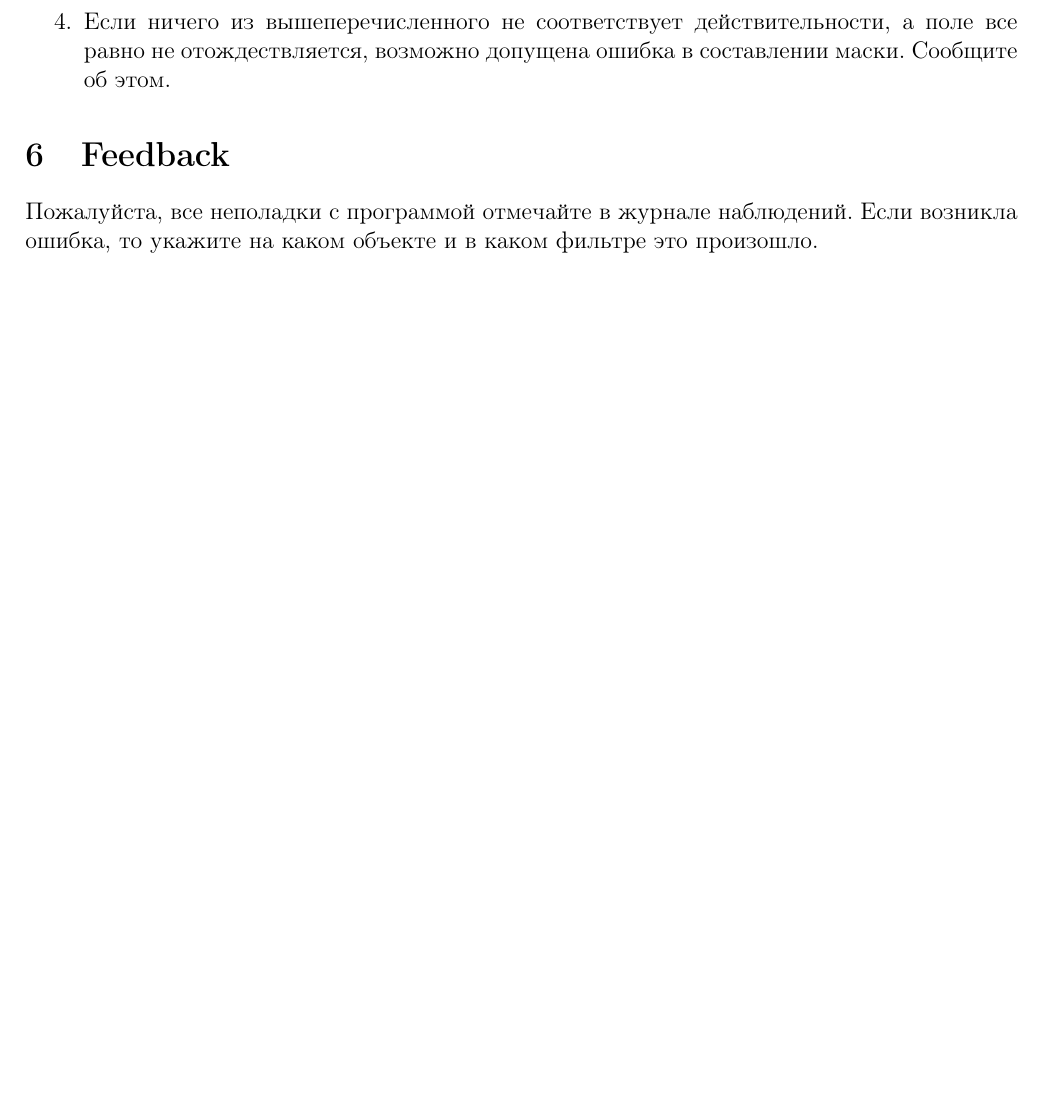
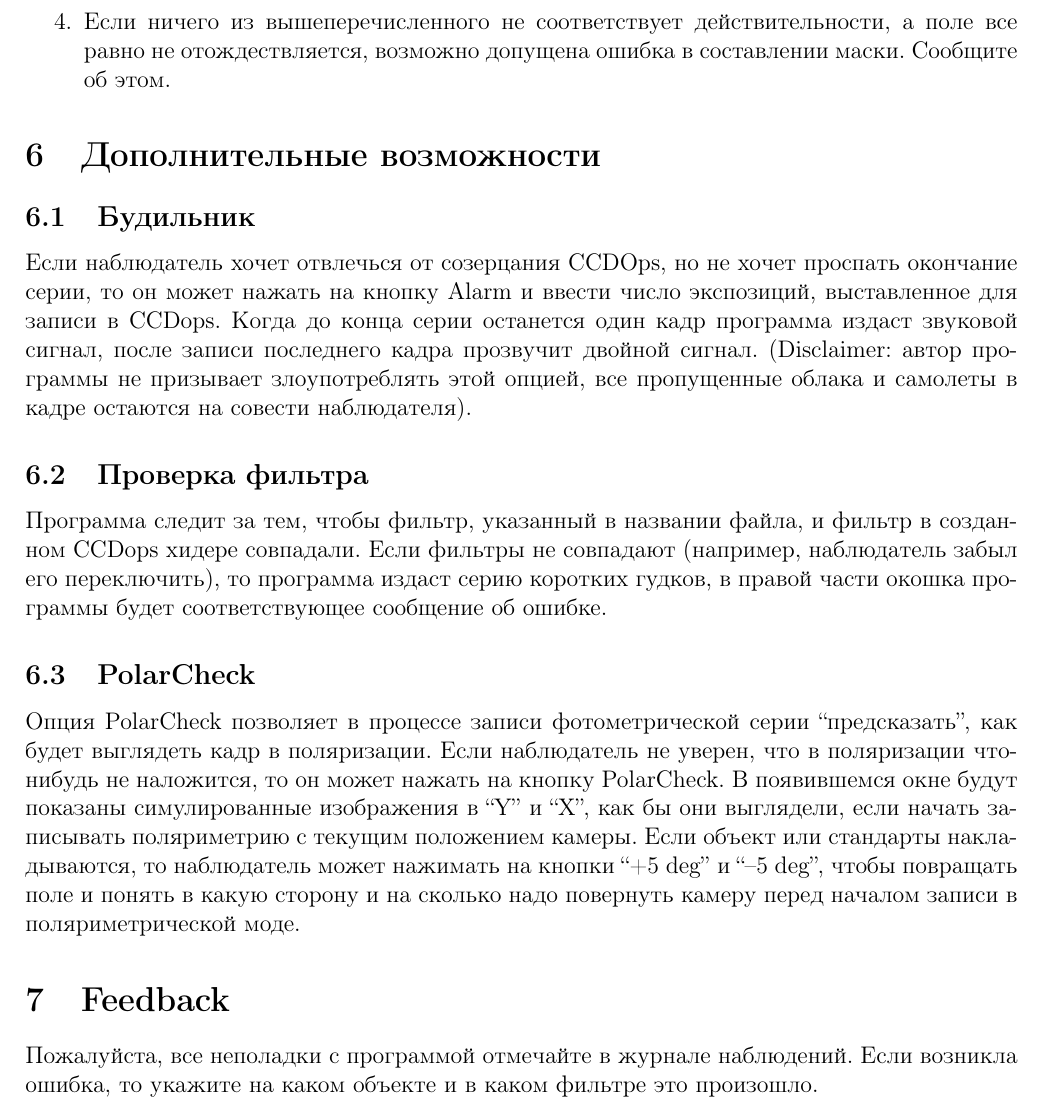
Before and after one commit to latrop/signalNoise, a LaTeX document (docs/sn_manual.tex): part of page 3 of 3, cut so that both start at the same text, the shorter picture padded with empty space. Compiled offline with pdfLaTeX.

Commit message:
Manual update

```diff
--- a/docs/sn_manual.tex
+++ b/docs/sn_manual.tex
@@ -122,6 +122,29 @@ windows, возможно, со временем удастся от этого
 возможно допущена ошибка в составлении маски. Сообщите об этом.
 \end{enumerate}
 
+\section{Дополнительные возможности}
+
+\subsection{Будильник}
+Если наблюдатель хочет отвлечься от созерцания CCDOps, но не хочет проспать окончание серии, то
+он может нажать на кнопку Alarm и ввести число экспозиций, выставленное для записи в CCDops.
+Когда до конца серии останется один кадр программа издаст звуковой сигнал, после записи последнего
+кадра прозвучит двойной сигнал. (Disclaimer: автор программы не призывает злоупотреблять этой опцией,
+все пропущенные облака и самолеты в кадре остаются на совести наблюдателя).
+
+\subsection{Проверка фильтра}
+Программа следит за тем, чтобы фильтр, указанный в названии файла, и фильтр в созданном CCDops хидере
+совпадали. Если фильтры не совпадают (например, наблюдатель забыл его переключить), то программа
+издаст серию коротких гудков, в правой части окошка программы будет соответствующее сообщение об ошибке.
+
+\subsection{PolarCheck}
+Опция PolarCheck позволяет в процессе записи фотометрической серии ``предсказать'', как будет выглядеть
+кадр в поляризации. Если наблюдатель не уверен, что в поляризации что-нибудь не наложится, то он может
+нажать на кнопку PolarCheck. В появившемся окне будут показаны симулированные изображения в ``Y'' и ``X'',
+как бы они выглядели, если начать записывать поляриметрию с текущим положением камеры. Если объект
+или стандарты накладываются, то наблюдатель может нажимать на кнопки ``+5 deg'' и ``--5 deg'', чтобы
+повращать поле и понять в какую сторону и на сколько надо повернуть камеру перед началом записи
+в поляриметрической моде.
+
 \section{Feedback}
 Пожалуйста, все неполадки с программой отмечайте в журнале наблюдений. Если возникла ошибка, то
 укажите на каком объекте и в каком фильтре это произошло.
```
Also changed, not shown: 1 other file.
